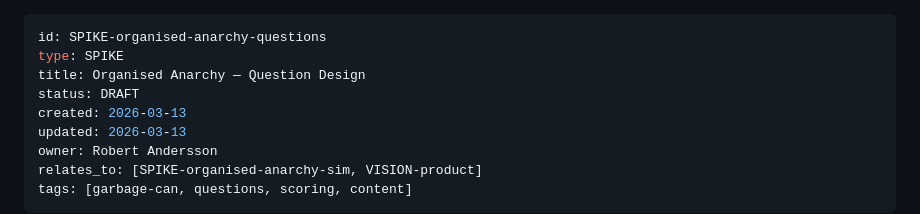
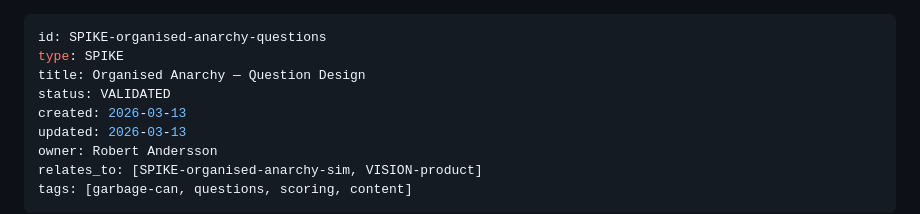
Before and after one commit to rndrssn/platoscave, a Markdown page: docs/SPIKE-organised-anarchy-questions.md, the part around the change. Rendered like a GitHub page.

```diff
--- a/docs/SPIKE-organised-anarchy-questions.md
+++ b/docs/SPIKE-organised-anarchy-questions.md
@@ -2,7 +2,7 @@
 id: SPIKE-organised-anarchy-questions
 type: SPIKE
 title: Organised Anarchy — Question Design
-status: DRAFT
+status: VALIDATED
 created: 2026-03-13
 updated: 2026-03-13
 owner: Robert Andersson
```
Also changed, not shown: CLAUDE.md (+62 -25 lines), docs/PRINCIPLE-coding-standards.md (added, +164 -0 lines).
